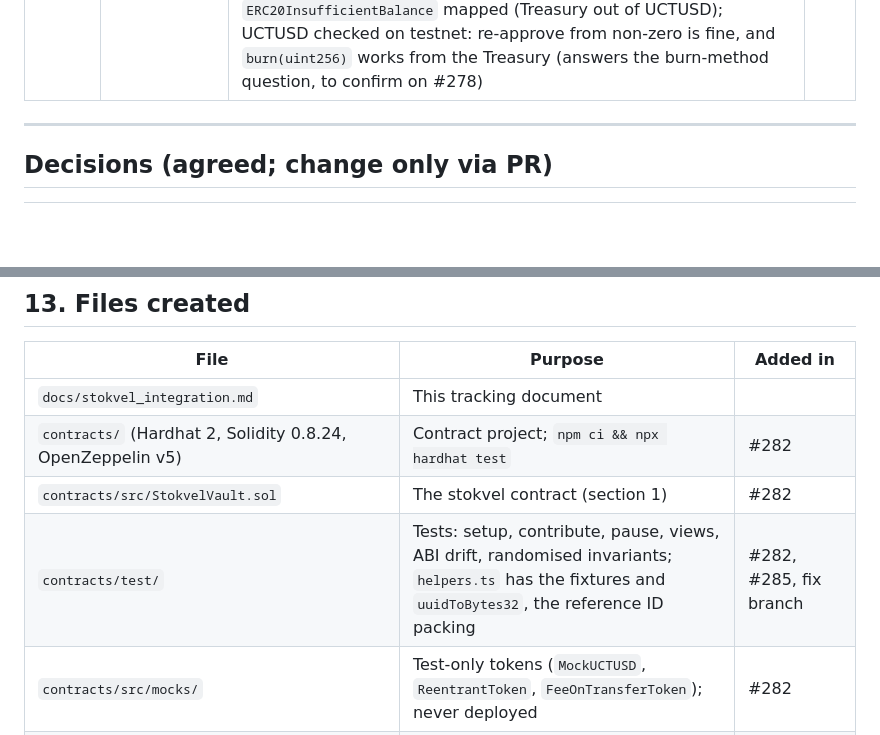
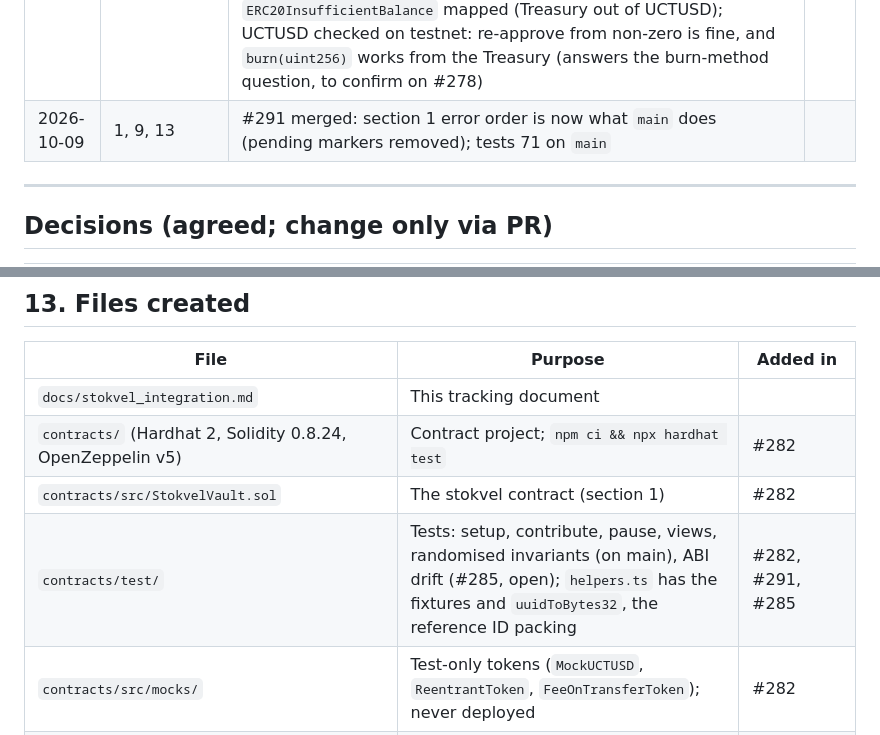
Before and after one commit to Katlego-Sekoele/RemitX, a Markdown page: docs/stokvel_integration.md, 2 parts joined by grey strips. Drawn GitHub-style; blank space fills up the shorter version.

```diff
--- a/docs/stokvel_integration.md
+++ b/docs/stokvel_integration.md
@@ -42,6 +42,7 @@ Terminology follows [CONTEXT.md](../CONTEXT.md). Architectural decisions are rec
 | 2026-10-09 | 1 | Error precedence: `AlreadyPaid` is checked before `WrongRound` (a repeat payment always reports `AlreadyPaid`), and a round beyond the last is rejected (fix in branch `fix/duplicate-contribution-error`) | |
 | 2026-10-09 | 9, 13 | Contract tests: randomised invariant tests added (fix branch); 73 tests once the open PRs merge | |
 | 2026-10-09 | 1, 2, 6, 8, 9, 10, 13, 14 | Review fixes on #283: error order marked *pending #291* (on main a repeat payment into a filled round still reports `WrongRound`, and a nonexistent round is accepted); files and features from #284, #285 and the fix branch marked "not on main yet"; ID scheme added as an open question (Katlego's review) and flagged in section 1; `CycleNotOpen` maps to neutral `cycle_not_open`; `ERC20InsufficientBalance` mapped (Treasury out of UCTUSD); UCTUSD checked on testnet: re-approve from non-zero is fine, and `burn(uint256)` works from the Treasury (answers the burn-method question, to confirm on #278) | |
+| 2026-10-09 | 1, 9, 13 | #291 merged: section 1 error order is now what `main` does (pending markers removed); tests 71 on `main` | |
 
 ---
 
@@ -552,7 +553,7 @@ Frontend → API route → controller → ledger legs (pending) → queue
 | `docs/stokvel_integration.md` | This tracking document | |
 | `contracts/` (Hardhat 2, Solidity 0.8.24, OpenZeppelin v5) | Contract project; `npm ci && npx hardhat test` | #282 |
 | `contracts/src/StokvelVault.sol` | The stokvel contract (section 1) | #282 |
-| `contracts/test/` | Tests: setup, contribute, pause, views, ABI drift, randomised invariants; `helpers.ts` has the fixtures and `uuidToBytes32`, the reference ID packing | #282, #285, fix branch |
+| `contracts/test/` | Tests: setup, contribute, pause, views, randomised invariants (on main), ABI drift (#285, open); `helpers.ts` has the fixtures and `uuidToBytes32`, the reference ID packing | #282, #291, #285 |
 | `contracts/src/mocks/` | Test-only tokens (`MockUCTUSD`, `ReentrantToken`, `FeeOnTransferToken`); never deployed | #282 |
 | `contracts/smart_contracts_changes.md` | Per-ticket log of contract changes and decisions | #282 |
 | `contracts/hardhat.config.ts` | Compiler settings (on main, #282); `xrplEvmTestnet` network, explorer verification and `.env` loading (#284, open) | #282, #284 |
```
Also changed, not shown: other parts of docs/stokvel_integration.md (+4 -4 lines).
